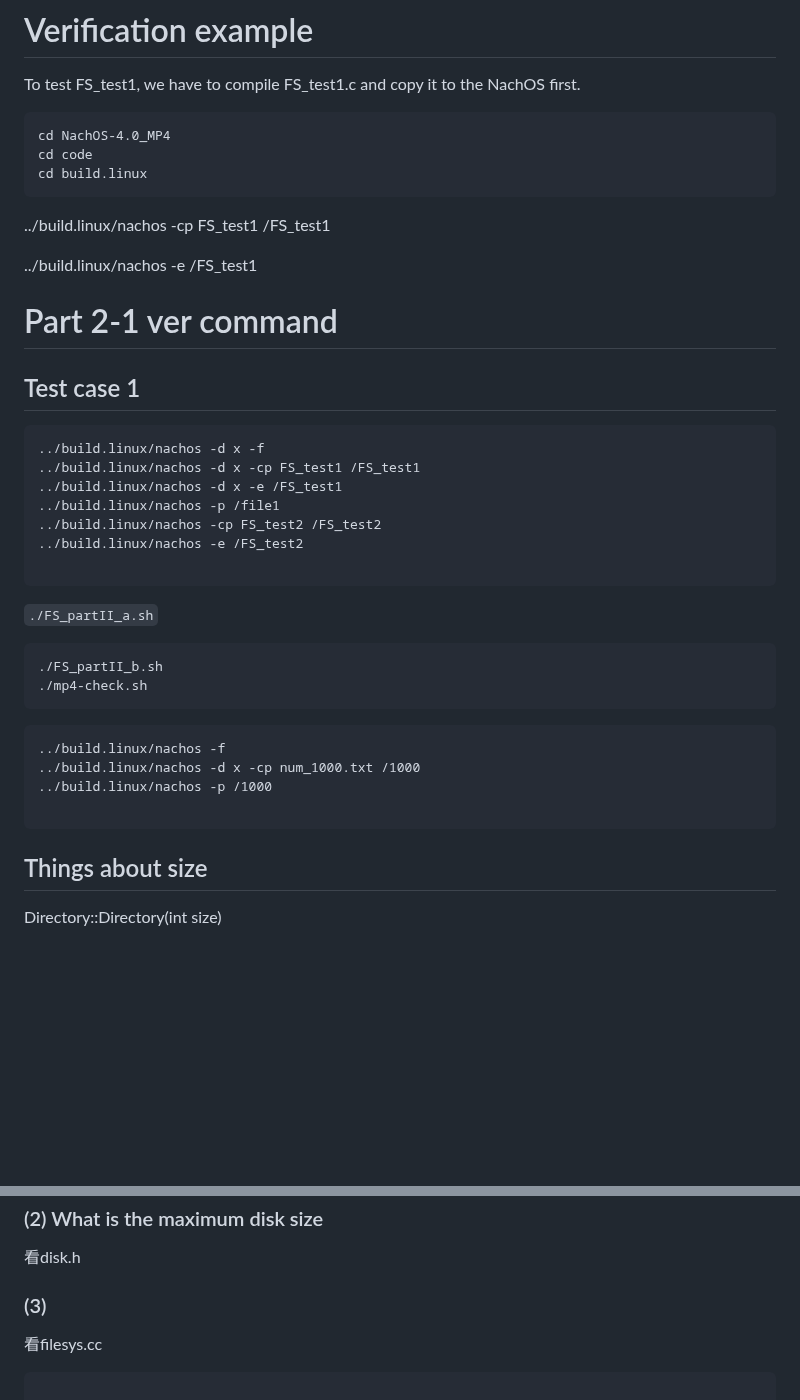
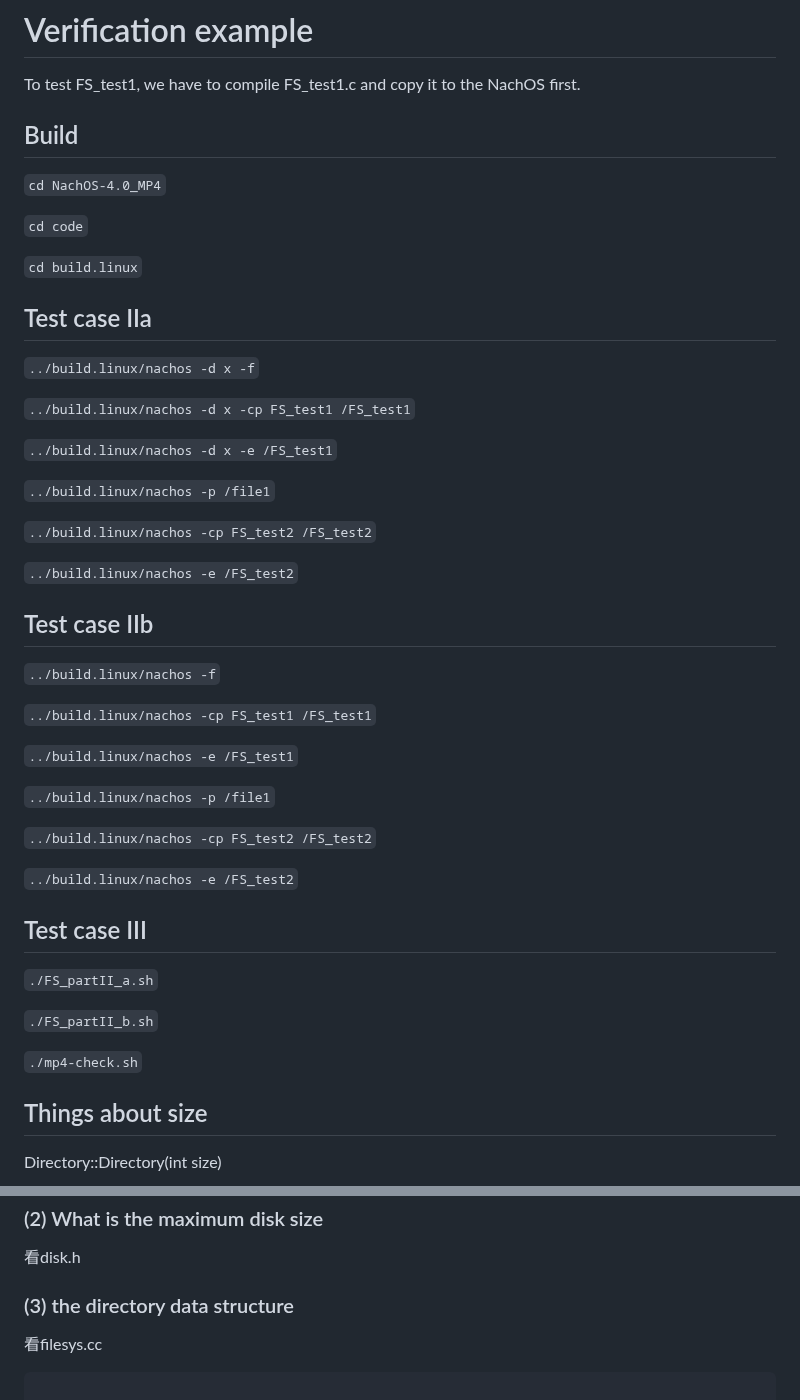
Before and after one commit to taliah-hl/os-mp4, a Markdown page: readme.md, 2 parts joined by grey strips. Drawn GitHub-style; blank space fills up the shorter version.

````diff
--- a/readme.md
+++ b/readme.md
@@ -3,41 +3,52 @@
 # Verification example
 To test FS_test1, we have to compile FS_test1.c and copy it to the NachOS first.
 
-```
-cd NachOS-4.0_MP4
-cd code
-cd build.linux
-```
+## Build
+```cd NachOS-4.0_MP4```
 
-../build.linux/nachos -cp FS_test1 /FS_test1
+`cd code`
 
- ../build.linux/nachos -e /FS_test1
+`cd build.linux`
 
-# Part 2-1 ver command
+## Test case IIa
 
-## Test case 1
-```
-../build.linux/nachos -d x -f
-../build.linux/nachos -d x -cp FS_test1 /FS_test1
-../build.linux/nachos -d x -e /FS_test1
-../build.linux/nachos -p /file1
-../build.linux/nachos -cp FS_test2 /FS_test2
-../build.linux/nachos -e /FS_test2
+`../build.linux/nachos -d x -f`
 
-```
+`../build.linux/nachos -d x -cp FS_test1 /FS_test1`
+
+`../build.linux/nachos -d x -e /FS_test1`
+
+`../build.linux/nachos -p /file1`
+
+`../build.linux/nachos -cp FS_test2 /FS_test2`
+
+`../build.linux/nachos -e /FS_test2`
+
+
+## Test case IIb
+
+`../build.linux/nachos -f`
+
+`../build.linux/nachos -cp FS_test1 /FS_test1`
+
+`../build.linux/nachos -e /FS_test1`
+
+`../build.linux/nachos -p /file1`
+
+`../build.linux/nachos -cp FS_test2 /FS_test2`
+
+`../build.linux/nachos -e /FS_test2`
+
+
+## Test case III
 
 `./FS_partII_a.sh`
-```
-./FS_partII_b.sh
-./mp4-check.sh
-```
 
-```
-../build.linux/nachos -f
-../build.linux/nachos -d x -cp num_1000.txt /1000
-../build.linux/nachos -p /1000
+`./FS_partII_b.sh`
 
-```
+`./mp4-check.sh`
+
+
 ## Things about size
 
 Directory::Directory(int size)
@@ -131,7 +142,7 @@ filesys.cc
 
 看disk.h
 
-### (3)
+### (3) the directory data structure
 看filesys.cc
 ```cpp
 
````
